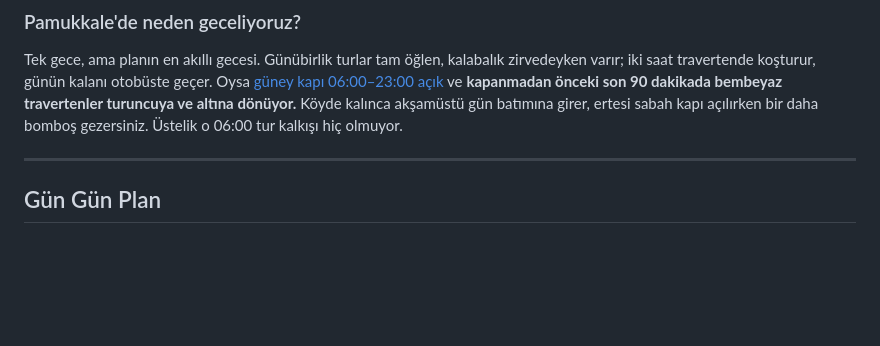
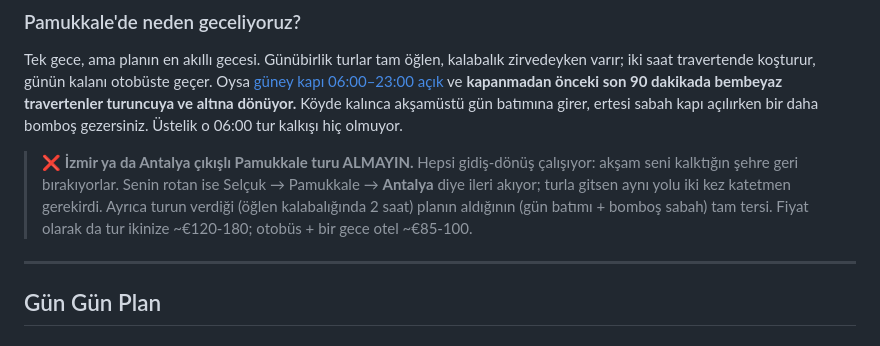
Before and after one commit to msaitd47-netizen/fluffy-octo-spork, a Markdown page: turkiye-tatil-plani-eylul.md, the part around the change. Drawn GitHub-style; blank space fills up the shorter version.

Commit message:
Pamukkale günübirlik turlarına karşı açık uyarı ekle
İzmir/Antalya çıkışlı turların hepsi gidiş-dönüş çalışıyor; rota
Selçuk → Pamukkale → Antalya diye ileri aktığı için aynı yolu iki
kez katetmek gerekirdi. Fiyat karşılaştırması da eklendi.

Co-Authored-By: Claude Fable 5 <noreply@anthropic.com>
Claude-Session: https://claude.ai/code/session_011eDWE6Jp2kCFvxLRzQZuQx

```diff
--- a/turkiye-tatil-plani-eylul.md
+++ b/turkiye-tatil-plani-eylul.md
@@ -42,6 +42,8 @@ Coğrafya batıdan güneye, sonra doğuya akıyor; tek "geri dönüş" Kapadokya
 
 ### Pamukkale'de neden geceliyoruz?
 Tek gece, ama planın en akıllı gecesi. Günübirlik turlar tam öğlen, kalabalık zirvedeyken varır; iki saat travertende koşturur, günün kalanı otobüste geçer. Oysa [güney kapı 06:00–23:00 açık](https://myturkeyadventure.com/blog/pamukkale-opening-hours-night-visit-2026-sunset-evening-guide) ve **kapanmadan önceki son 90 dakikada bembeyaz travertenler turuncuya ve altına dönüyor.** Köyde kalınca akşamüstü gün batımına girer, ertesi sabah kapı açılırken bir daha bomboş gezersiniz. Üstelik o 06:00 tur kalkışı hiç olmuyor.
+
+> ❌ **İzmir ya da Antalya çıkışlı Pamukkale turu ALMAYIN.** Hepsi gidiş-dönüş çalışıyor: akşam seni kalktığın şehre geri bırakıyorlar. Senin rotan ise Selçuk → Pamukkale → **Antalya** diye ileri akıyor; turla gitsen aynı yolu iki kez katetmen gerekirdi. Ayrıca turun verdiği (öğlen kalabalığında 2 saat) planın aldığının (gün batımı + bomboş sabah) tam tersi. Fiyat olarak da tur ikinize ~€120-180; otobüs + bir gece otel ~€85-100.
 
 ---
 
```
